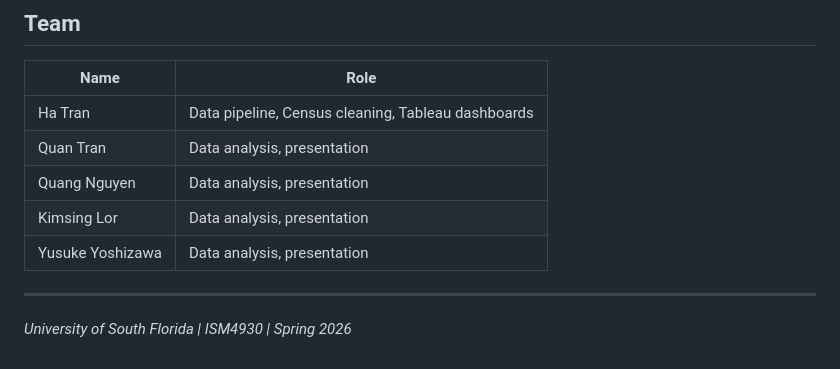
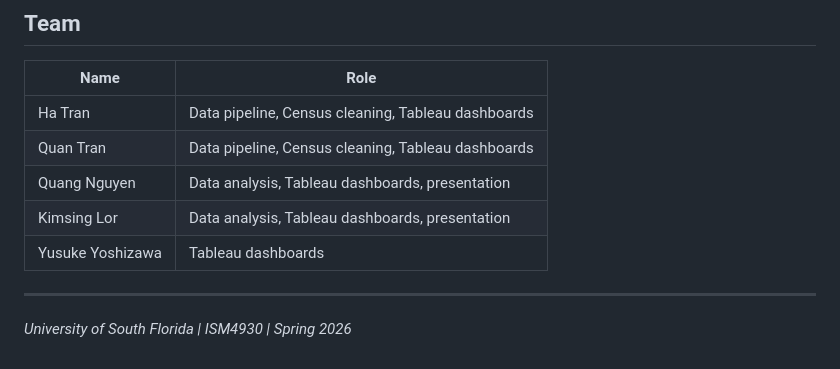
Before and after one commit to HaTranUSF/POLITICAL-ADVERTISING-AND-SOCIOECONOMIC-CHARACTERISTICS, a Markdown page: README.md, the part around the change. GitHub-like rendering.

Commit message:
Revise team member roles in README
Updated roles for team members in the README.

```diff
--- a/README.md
+++ b/README.md
@@ -134,10 +134,10 @@ The Tableau workbook (`Final_Project.twbx`) has four dashboards:
 | Name | Role |
 |---|---|
 | Ha Tran | Data pipeline, Census cleaning, Tableau dashboards |
-| Quan Tran | Data analysis, presentation |
-| Quang Nguyen | Data analysis, presentation |
-| Kimsing Lor | Data analysis, presentation |
-| Yusuke Yoshizawa | Data analysis, presentation |
+| Quan Tran | Data pipeline, Census cleaning, Tableau dashboards|
+| Quang Nguyen | Data analysis, Tableau dashboards, presentation |
+| Kimsing Lor | Data analysis, Tableau dashboards, presentation |
+| Yusuke Yoshizawa | Tableau dashboards|
 
 ---
 
```
